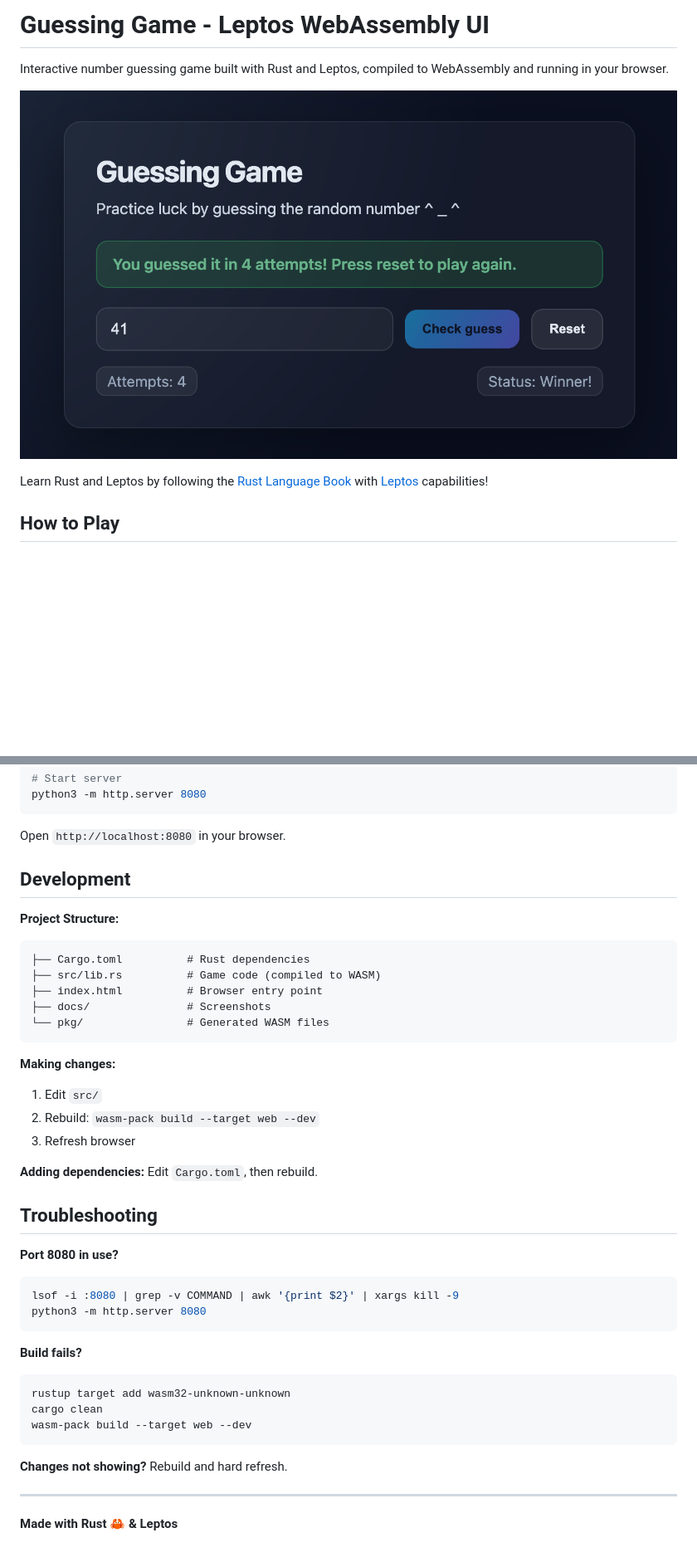
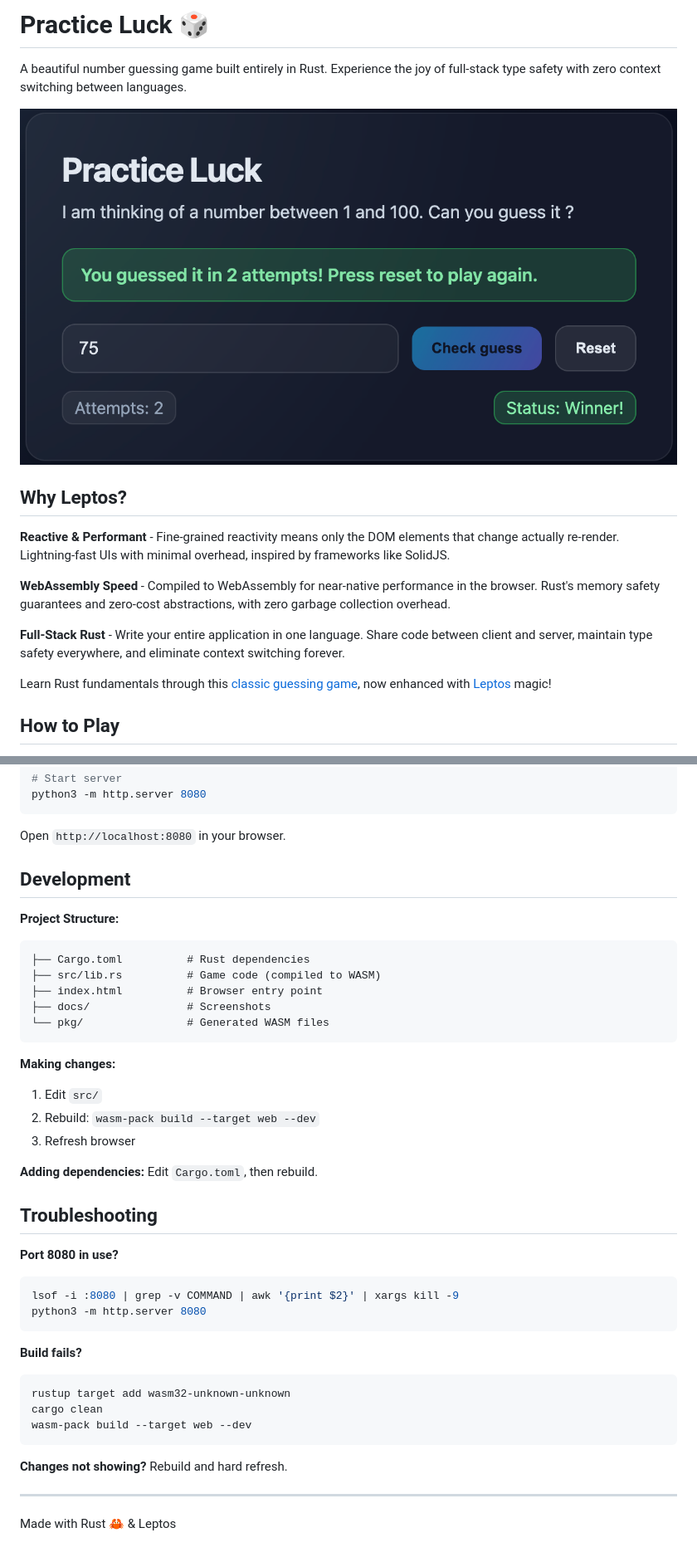
Before and after one commit to WiktorHawrylik/guessing_game, a Markdown page: README.md, 2 parts joined by grey strips. Shown: that part at 83% size. GitHub-like rendering; pictures changed too: docs/won_game.png; blank space fills up the shorter version.

Commit message:
final touches

````diff
--- a/README.md
+++ b/README.md
@@ -1,10 +1,18 @@
-# Guessing Game - Leptos WebAssembly UI
+# Practice Luck 🎲
 
-Interactive number guessing game built with Rust and Leptos, compiled to WebAssembly and running in your browser.
+A beautiful number guessing game built entirely in Rust. Experience the joy of full-stack type safety with zero context switching between languages.
 
 ![Game Won](./docs/won_game.png)
 
-Learn Rust and Leptos by following the [Rust Language Book](https://doc.rust-lang.org/book/ch02-00-guessing-game-tutorial.html) with [Leptos](https://leptos.dev/) capabilities!
+## Why Leptos?
+
+**Reactive & Performant** - Fine-grained reactivity means only the DOM elements that change actually re-render. Lightning-fast UIs with minimal overhead, inspired by frameworks like SolidJS.
+
+**WebAssembly Speed** - Compiled to WebAssembly for near-native performance in the browser. Rust's memory safety guarantees and zero-cost abstractions, with zero garbage collection overhead.
+
+**Full-Stack Rust** - Write your entire application in one language. Share code between client and server, maintain type safety everywhere, and eliminate context switching forever.
+
+Learn Rust fundamentals through this [classic guessing game](https://doc.rust-lang.org/book/ch02-00-guessing-game-tutorial.html), now enhanced with [Leptos](https://leptos.dev/) magic!
 
 ## How to Play
 
@@ -27,12 +35,11 @@ python3 -m http.server 8080
 
 Open `http://localhost:8080` in your browser.
 
-
 ## Development
 
 **Project Structure:**
 
-```
+```text
 ├── Cargo.toml          # Rust dependencies
 ├── src/lib.rs          # Game code (compiled to WASM)
 ├── index.html          # Browser entry point
@@ -40,8 +47,8 @@ Open `http://localhost:8080` in your browser.
 └── pkg/                # Generated WASM files
 ```
 
+**Making changes:**
 
-**Making changes:**
 1. Edit `src/`
 2. Rebuild: `wasm-pack build --target web --dev`
 3. Refresh browser
@@ -51,12 +58,14 @@ Open `http://localhost:8080` in your browser.
 ## Troubleshooting
 
 **Port 8080 in use?**
+
 ```bash
 lsof -i :8080 | grep -v COMMAND | awk '{print $2}' | xargs kill -9
 python3 -m http.server 8080
 ```
 
 **Build fails?**
+
 ```bash
 rustup target add wasm32-unknown-unknown
 cargo clean
@@ -67,5 +76,4 @@ wasm-pack build --target web --dev
 
 ---
 
-
-**Made with Rust 🦀 & Leptos**
+Made with Rust 🦀 & Leptos
````
Also changed, not shown: 1 other file.
